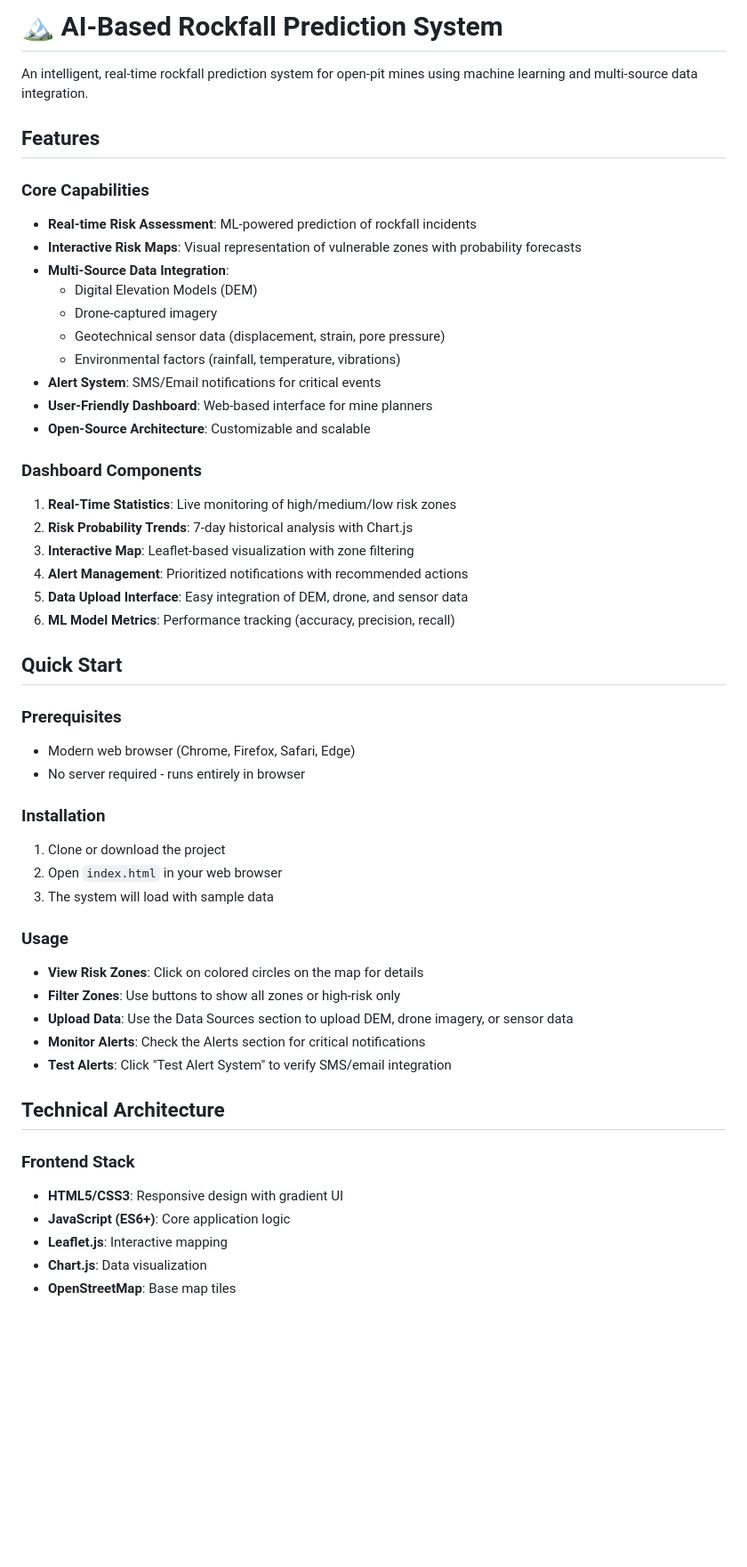
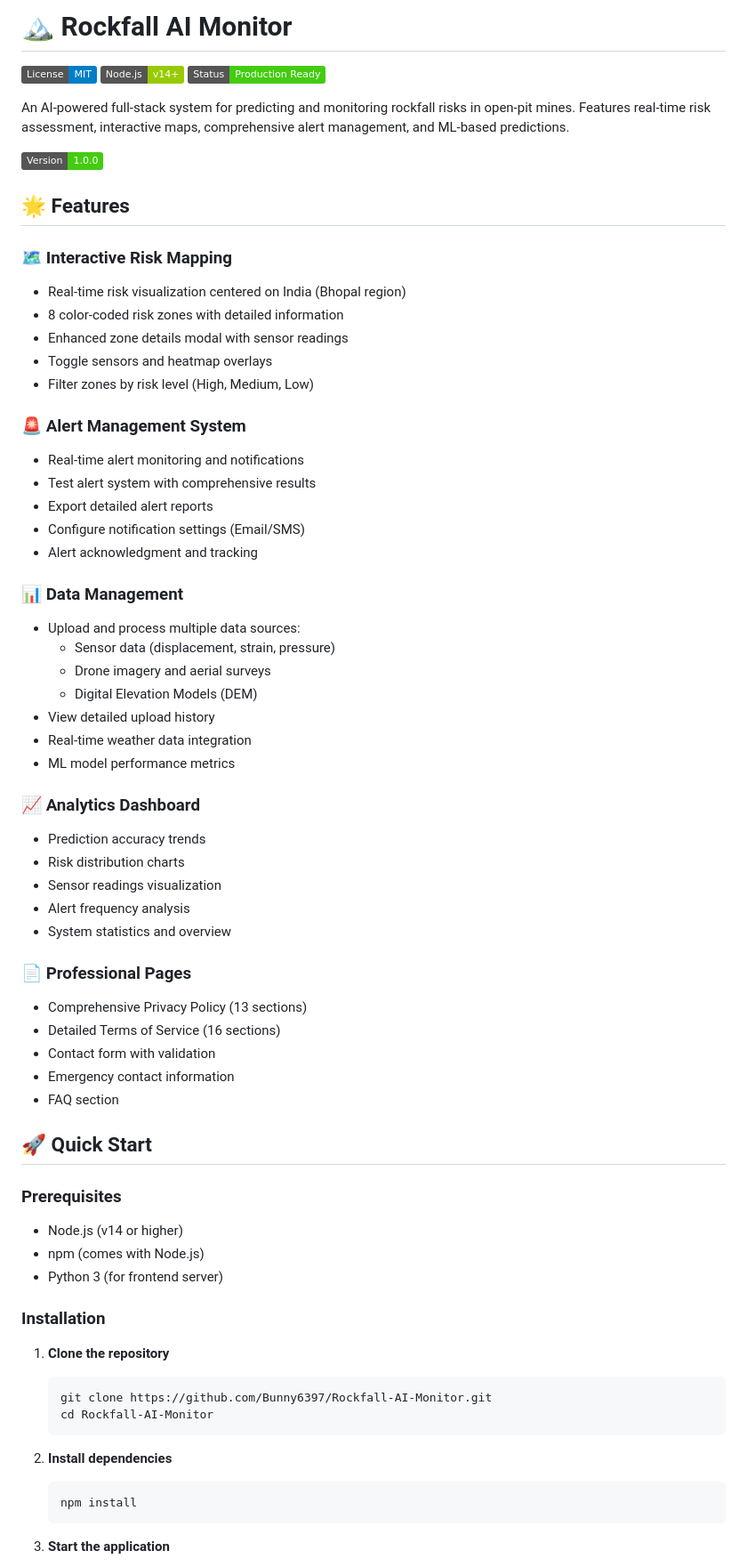
Before and after one commit to Bunny6397/RockFall-AI-Monitor, a Markdown page: README.md, the part around one of its changes. Shown at 89% size. Drawn GitHub-style; badges without logos; blank space fills up the shorter version.

````diff
--- a/README.md
+++ b/README.md
@@ -1,53 +1,71 @@
-# 🏔️ AI-Based Rockfall Prediction System
+# 🏔️ Rockfall AI Monitor
 
-An intelligent, real-time rockfall prediction system for open-pit mines using machine learning and multi-source data integration.
+[![License](https://img.shields.io/badge/License-MIT-blue.svg)](LICENSE)
+[![Node.js](https://img.shields.io/badge/Node.js-v14+-green.svg)](https://nodejs.org/)
+[![Status](https://img.shields.io/badge/Status-Production%20Ready-success.svg)]()
 
-## Features
+An AI-powered full-stack system for predicting and monitoring rockfall risks in open-pit mines. Features real-time risk assessment, interactive maps, comprehensive alert management, and ML-based predictions.
 
-### Core Capabilities
-- **Real-time Risk Assessment**: ML-powered prediction of rockfall incidents
-- **Interactive Risk Maps**: Visual representation of vulnerable zones with probability forecasts
-- **Multi-Source Data Integration**:
+![Rockfall AI Monitor](https://img.shields.io/badge/Version-1.0.0-brightgreen)
+
+## 🌟 Features
+
+### 🗺️ Interactive Risk Mapping
+- Real-time risk visualization centered on India (Bhopal region)
+- 8 color-coded risk zones with detailed information
+- Enhanced zone details modal with sensor readings
+- Toggle sensors and heatmap overlays
+- Filter zones by risk level (High, Medium, Low)
+
+### 🚨 Alert Management System
+- Real-time alert monitoring and notifications
+- Test alert system with comprehensive results
+- Export detailed alert reports
+- Configure notification settings (Email/SMS)
+- Alert acknowledgment and tracking
+
+### 📊 Data Management
+- Upload and process multiple data sources:
+  - Sensor data (displacement, strain, pressure)
+  - Drone imagery and aerial surveys
   - Digital Elevation Models (DEM)
-  - Drone-captured imagery
-  - Geotechnical sensor data (displacement, strain, pore pressure)
-  - Environmental factors (rainfall, temperature, vibrations)
-- **Alert System**: SMS/Email notifications for critical events
-- **User-Friendly Dashboard**: Web-based interface for mine planners
-- **Open-Source Architecture**: Customizable and scalable
+- View detailed upload history
+- Real-time weather data integration
+- ML model performance metrics
 
-### Dashboard Components
-1. **Real-Time Statistics**: Live monitoring of high/medium/low risk zones
-2. **Risk Probability Trends**: 7-day historical analysis with Chart.js
-3. **Interactive Map**: Leaflet-based visualization with zone filtering
-4. **Alert Management**: Prioritized notifications with recommended actions
-5. **Data Upload Interface**: Easy integration of DEM, drone, and sensor data
-6. **ML Model Metrics**: Performance tracking (accuracy, precision, recall)
+### 📈 Analytics Dashboard
+- Prediction accuracy trends
+- Risk distribution charts
+- Sensor readings visualization
+- Alert frequency analysis
+- System statistics and overview
 
-## Quick Start
+### 📄 Professional Pages
+- Comprehensive Privacy Policy (13 sections)
+- Detailed Terms of Service (16 sections)
+- Contact form with validation
+- Emergency contact information
+- FAQ section
+
+## 🚀 Quick Start
 
 ### Prerequisites
-- Modern web browser (Chrome, Firefox, Safari, Edge)
-- No server required - runs entirely in browser
+- Node.js (v14 or higher)
+- npm (comes with Node.js)
+- Python 3 (for frontend server)
 
 ### Installation
-1. Clone or download the project
-2. Open `index.html` in your web browser
-3. The system will load with sample data
 
-### Usage
-- **View Risk Zones**: Click on colored circles on the map for details
-- **Filter Zones**: Use buttons to show all zones or high-risk only
-- **Upload Data**: Use the Data Sources section to upload DEM, drone imagery, or sensor data
-- **Monitor Alerts**: Check the Alerts section for critical notifications
-- **Test Alerts**: Click "Test Alert System" to verify SMS/email integration
+1. **Clone the repository**
+   ```bash
+   git clone https://github.com/Bunny6397/Rockfall-AI-Monitor.git
+   cd Rockfall-AI-Monitor
+   ```
 
-## Technical Architecture
+2. **Install dependencies**
+   ```bash
+   npm install
+   ```
 
-### Frontend Stack
-- **HTML5/CSS3**: Responsive design with gradient UI
-- **JavaScript (ES6+)**: Core application logic
-- **Leaflet.js**: Interactive mapping
-- **Chart.js**: Data visualization
-- **OpenStreetMap**: Base map tiles
+3. **Start the application**
 
````
Also changed, not shown: other parts of README.md (+165 -91 lines).
